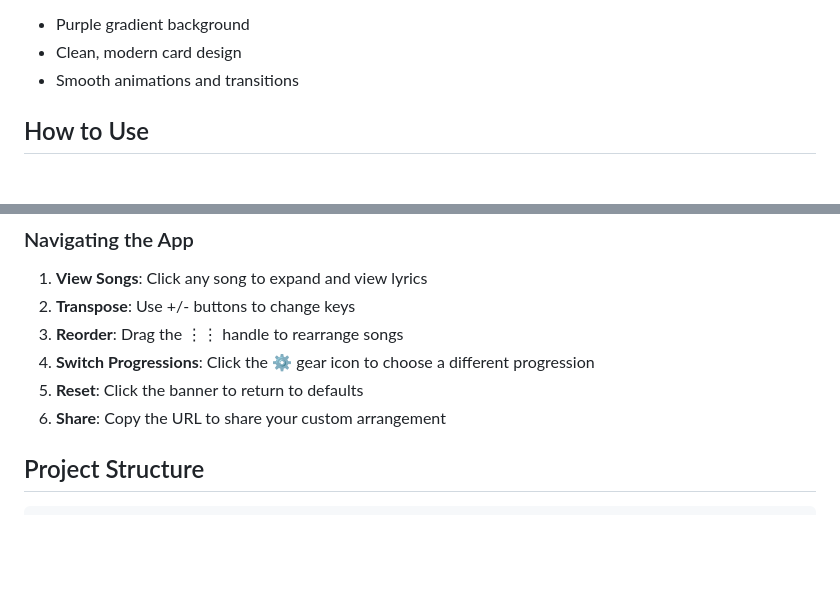
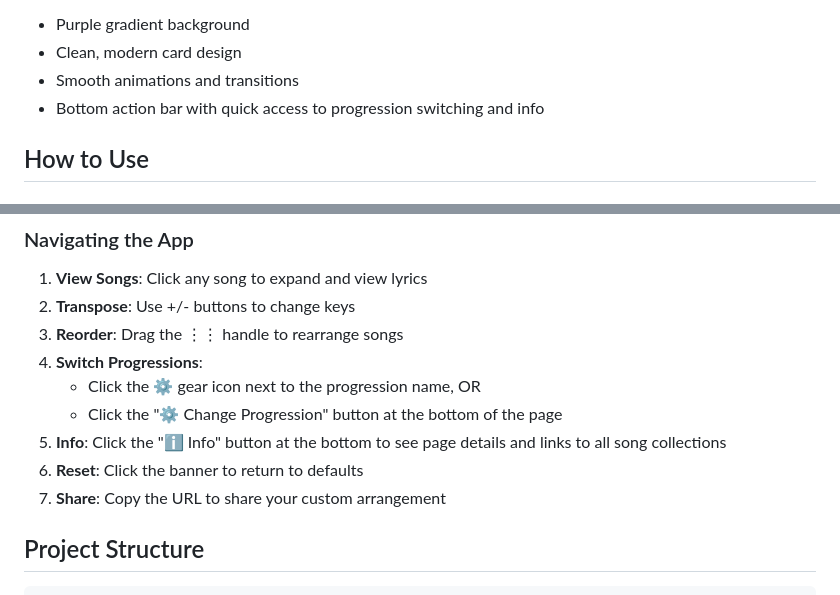
Before and after one commit to talrme/pink-pony-club-medley, a Markdown page: README.md, 2 parts joined by grey strips. Drawn GitHub-style; blank space fills up the shorter version.

Commit message:
Update README with new footer bar features
- Document Change Progression button at bottom
- Document Info button and modal
- Update UI features section

```diff
--- a/README.md
+++ b/README.md
@@ -35,6 +35,7 @@ Explore songs with common chord progressions. View lyrics, transpose keys, reord
 - Purple gradient background
 - Clean, modern card design
 - Smooth animations and transitions
+- Bottom action bar with quick access to progression switching and info
 
 ## How to Use
 
@@ -54,9 +55,12 @@ Then open: http://localhost:8000
 1. **View Songs**: Click any song to expand and view lyrics
 2. **Transpose**: Use +/- buttons to change keys
 3. **Reorder**: Drag the ⋮⋮ handle to rearrange songs
-4. **Switch Progressions**: Click the ⚙️ gear icon to choose a different progression
-5. **Reset**: Click the banner to return to defaults
-6. **Share**: Copy the URL to share your custom arrangement
+4. **Switch Progressions**:
+   - Click the ⚙️ gear icon next to the progression name, OR
+   - Click the "⚙️ Change Progression" button at the bottom of the page
+5. **Info**: Click the "ℹ️ Info" button at the bottom to see page details and links to all song collections
+6. **Reset**: Click the banner to return to defaults
+7. **Share**: Copy the URL to share your custom arrangement
 
 ## Project Structure
 
```
